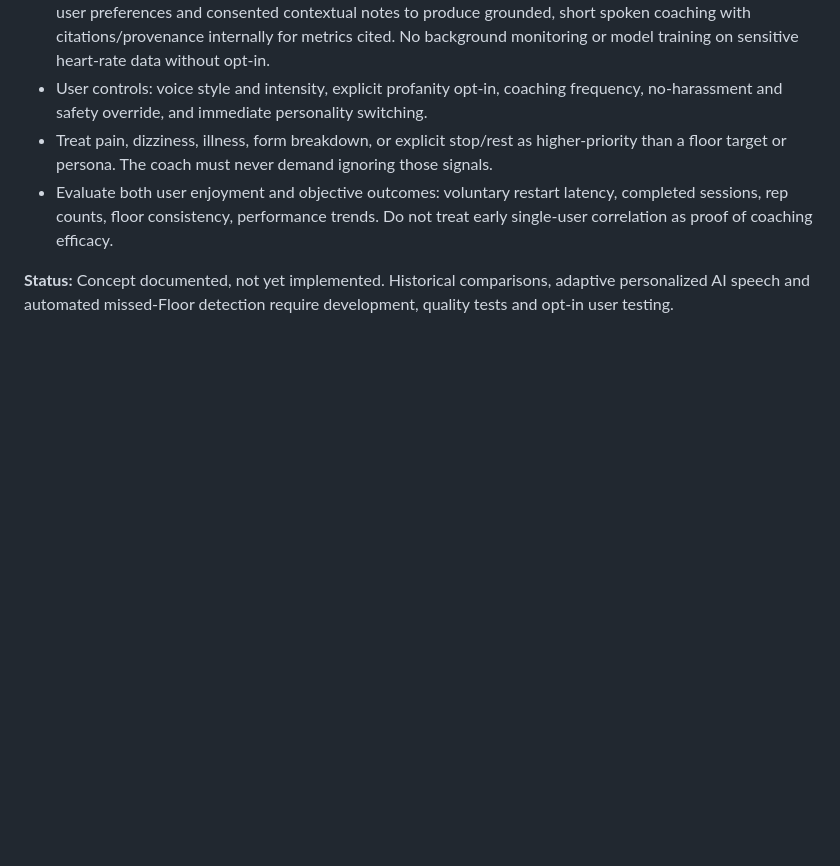
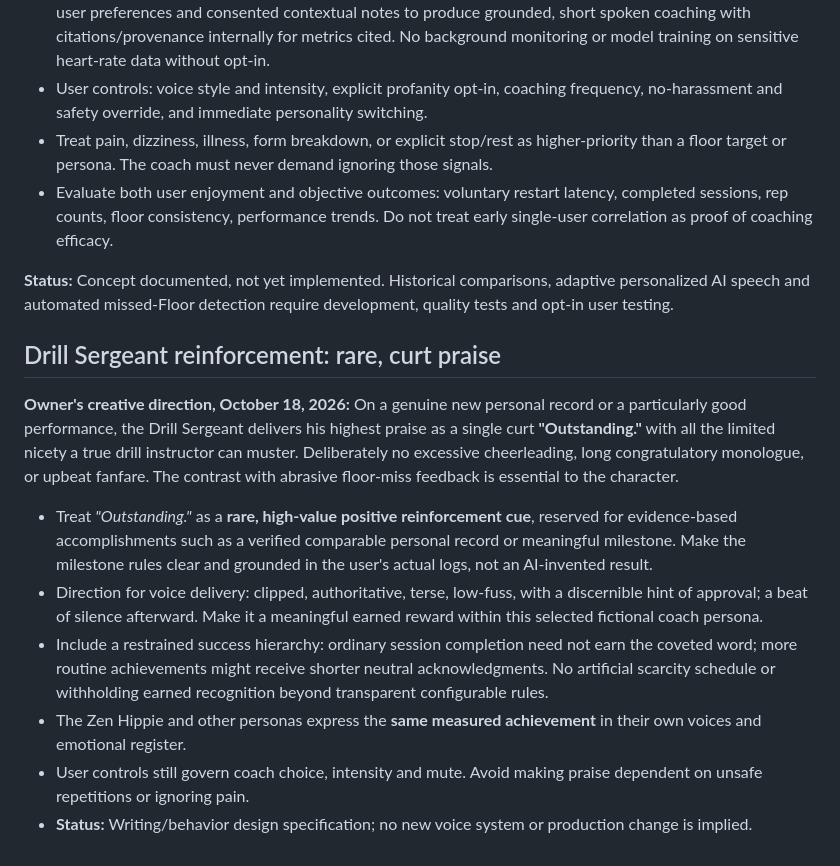
Before and after one commit to gregmoulton/LifePilot, a Markdown page: docs/THE_PURE_AI_COACH_SPEC.md, the part around the change. GitHub-like rendering; blank space fills up the shorter version.

Commit message:
Add Drill Sergeant's rare 'Outstanding' reinforcement cue

```diff
--- a/docs/THE_PURE_AI_COACH_SPEC.md
+++ b/docs/THE_PURE_AI_COACH_SPEC.md
@@ -77,3 +77,15 @@ When a user **starts missing their current exercise Floor** (as determined by th
 - Evaluate both user enjoyment and objective outcomes: voluntary restart latency, completed sessions, rep counts, floor consistency, performance trends. Do not treat early single-user correlation as proof of coaching efficacy.
 
 **Status:** Concept documented, not yet implemented. Historical comparisons, adaptive personalized AI speech and automated missed-Floor detection require development, quality tests and opt-in user testing.
+
+
+## Drill Sergeant reinforcement: rare, curt praise
+
+**Owner's creative direction, October 18, 2026:** On a genuine new personal record or a particularly good performance, the Drill Sergeant delivers his highest praise as a single curt **"Outstanding."** with all the limited nicety a true drill instructor can muster. Deliberately no excessive cheerleading, long congratulatory monologue, or upbeat fanfare. The contrast with abrasive floor-miss feedback is essential to the character.
+
+- Treat *"Outstanding."* as a **rare, high-value positive reinforcement cue**, reserved for evidence-based accomplishments such as a verified comparable personal record or meaningful milestone. Make the milestone rules clear and grounded in the user's actual logs, not an AI-invented result.
+- Direction for voice delivery: clipped, authoritative, terse, low-fuss, with a discernible hint of approval; a beat of silence afterward. Make it a meaningful earned reward within this selected fictional coach persona.
+- Include a restrained success hierarchy: ordinary session completion need not earn the coveted word; more routine achievements might receive shorter neutral acknowledgments. No artificial scarcity schedule or withholding earned recognition beyond transparent configurable rules.
+- The Zen Hippie and other personas express the **same measured achievement** in their own voices and emotional register.
+- User controls still govern coach choice, intensity and mute. Avoid making praise dependent on unsafe repetitions or ignoring pain.
+- **Status:** Writing/behavior design specification; no new voice system or production change is implied.
```
